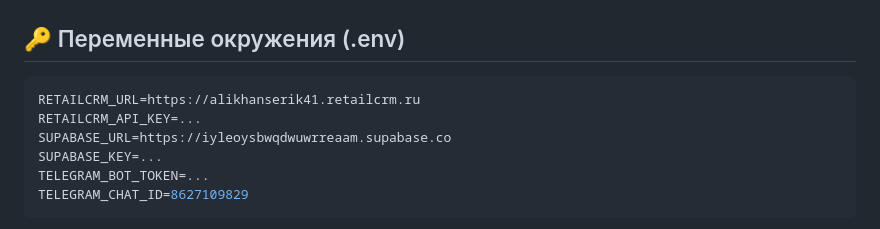
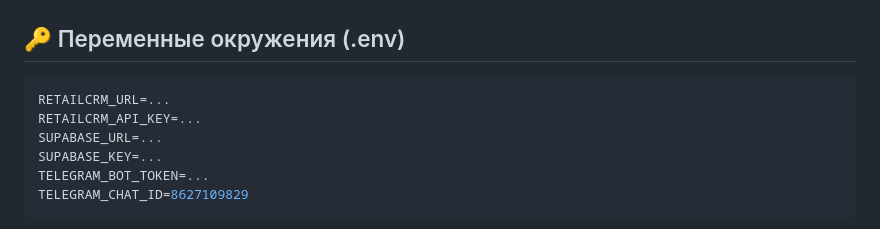
Before and after one commit to a4al0n/-gbc-analytics-dashboard, a Markdown page: README.md, the part around the change. GitHub-like rendering.

````diff
--- a/README.md
+++ b/README.md
@@ -103,9 +103,9 @@ vercel --prod
 ## 🔑 Переменные окружения (.env)
 
 ```env
-RETAILCRM_URL=https://alikhanserik41.retailcrm.ru
+RETAILCRM_URL=...
 RETAILCRM_API_KEY=...
-SUPABASE_URL=https://iyleoysbwqdwuwrreaam.supabase.co
+SUPABASE_URL=...
 SUPABASE_KEY=...
 TELEGRAM_BOT_TOKEN=...
 TELEGRAM_CHAT_ID=8627109829
````
